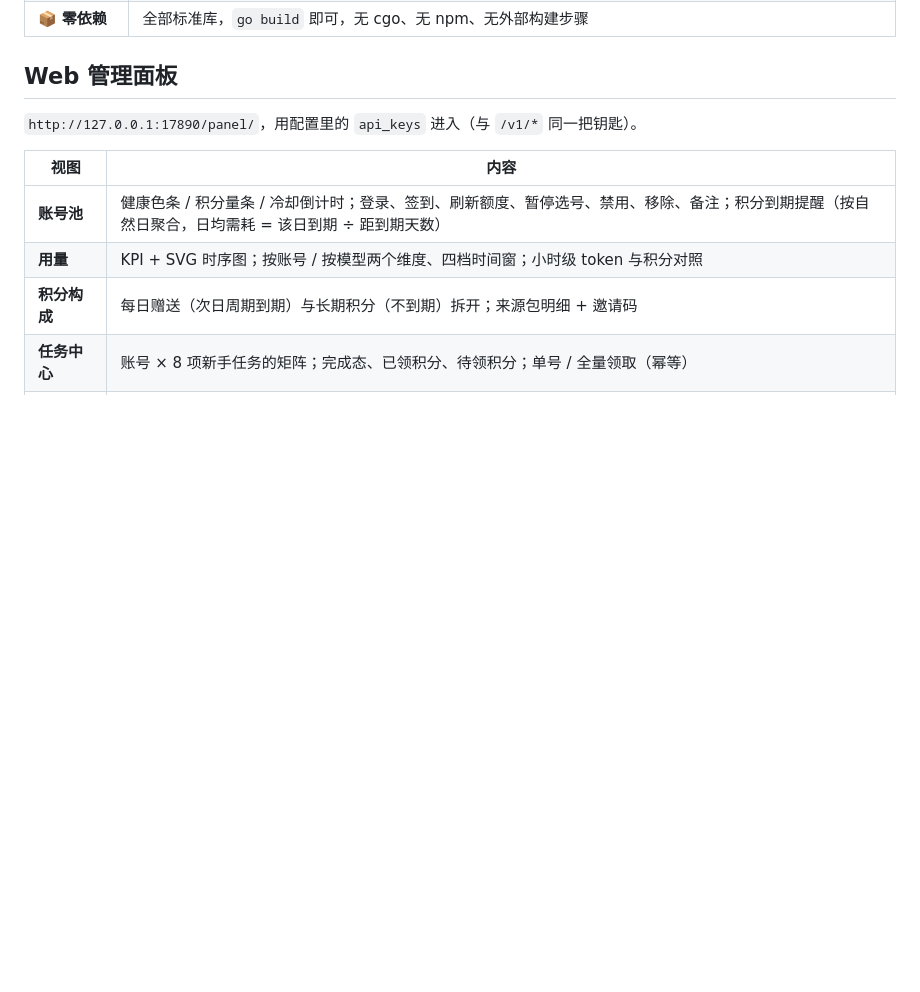
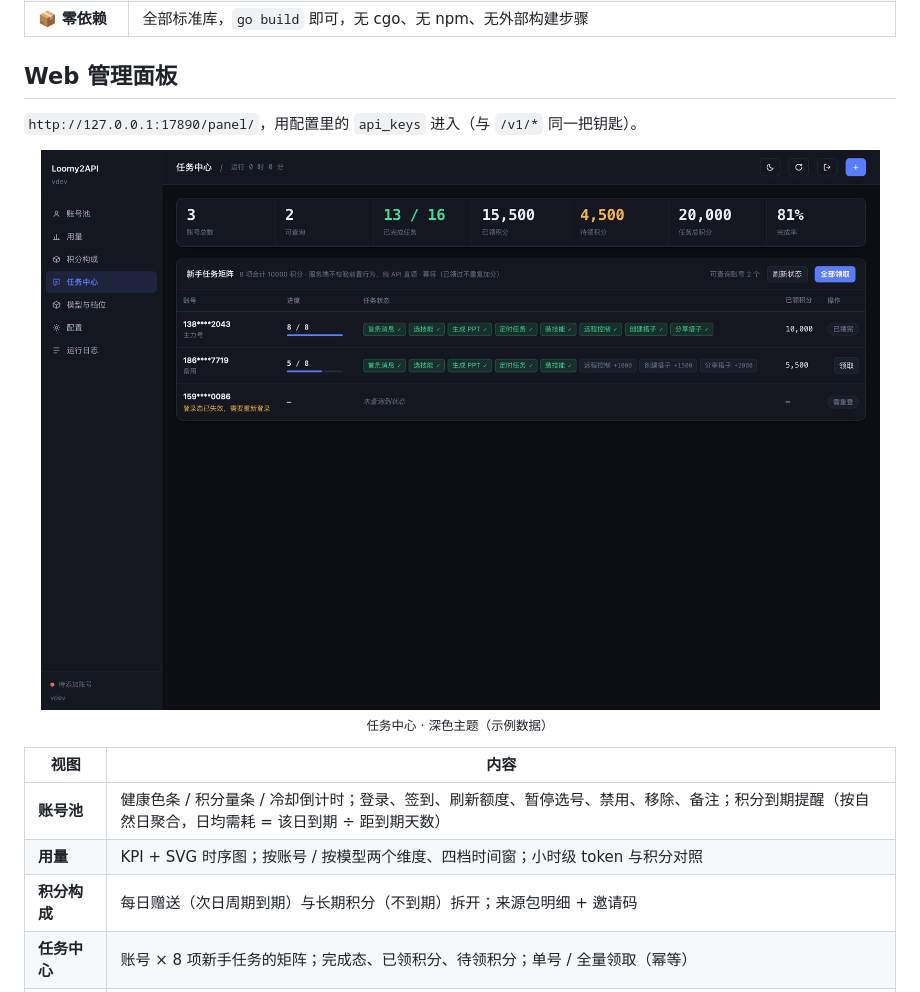
Before and after one commit to rsfree/loomy2api, a Markdown page: README.md, the part around the change. GitHub-like rendering; pictures changed too: docs/screenshots/task-center-dark.png (added); blank space fills up the shorter version.

Commit message:
docs: 补任务中心界面预览（明暗两套，示例数据）

```diff
--- a/README.md
+++ b/README.md
@@ -78,6 +78,11 @@ Loomy2API 是一个自托管的**反向代理网关**，把讯飞 Loomy（`loomy
 ## Web 管理面板
 
 `http://127.0.0.1:17890/panel/`，用配置里的 `api_keys` 进入（与 `/v1/*` 同一把钥匙）。
+
+<p align="center">
+  <img src="docs/screenshots/task-center-dark.png" alt="任务中心（深色）" width="880">
+  <br><sub>任务中心 · 深色主题（示例数据）</sub>
+</p>
 
 | 视图 | 内容 |
 |---|---|
```
Also changed, not shown: docs/screenshots/task-center-light.png (added).
